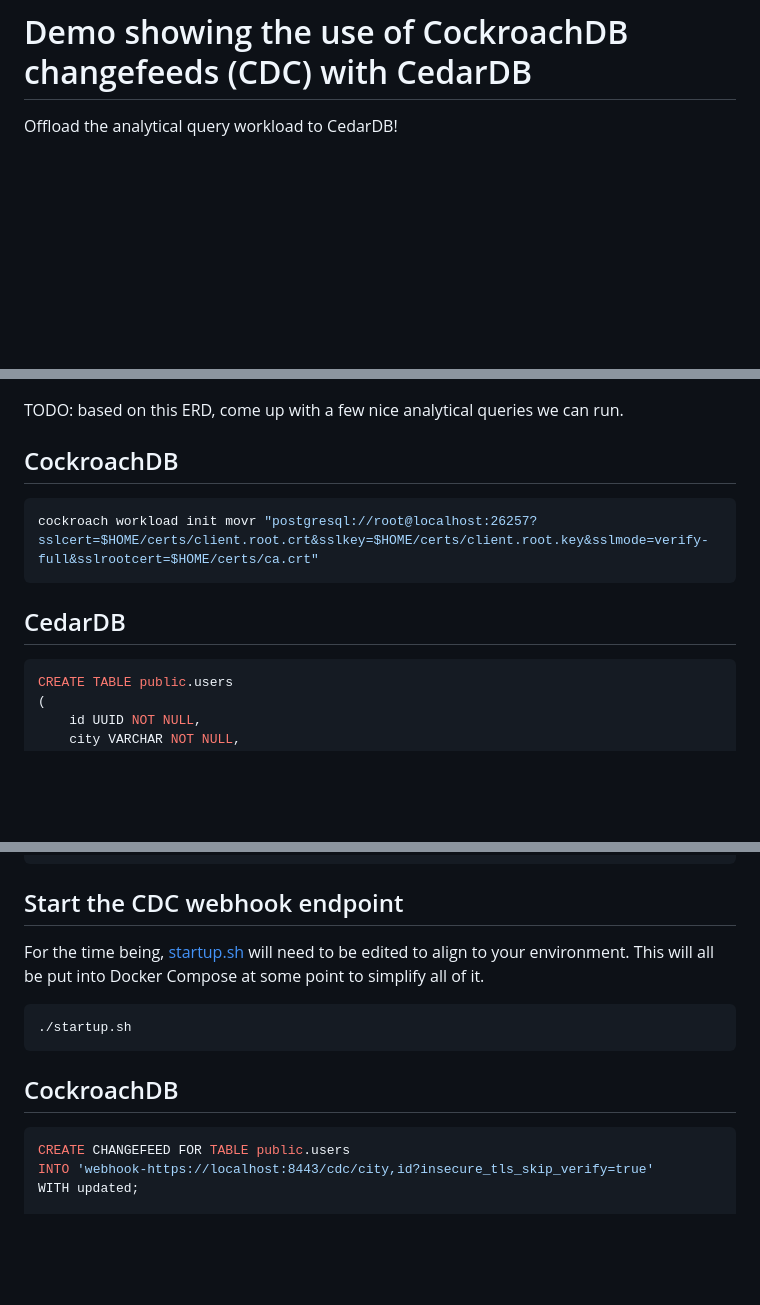
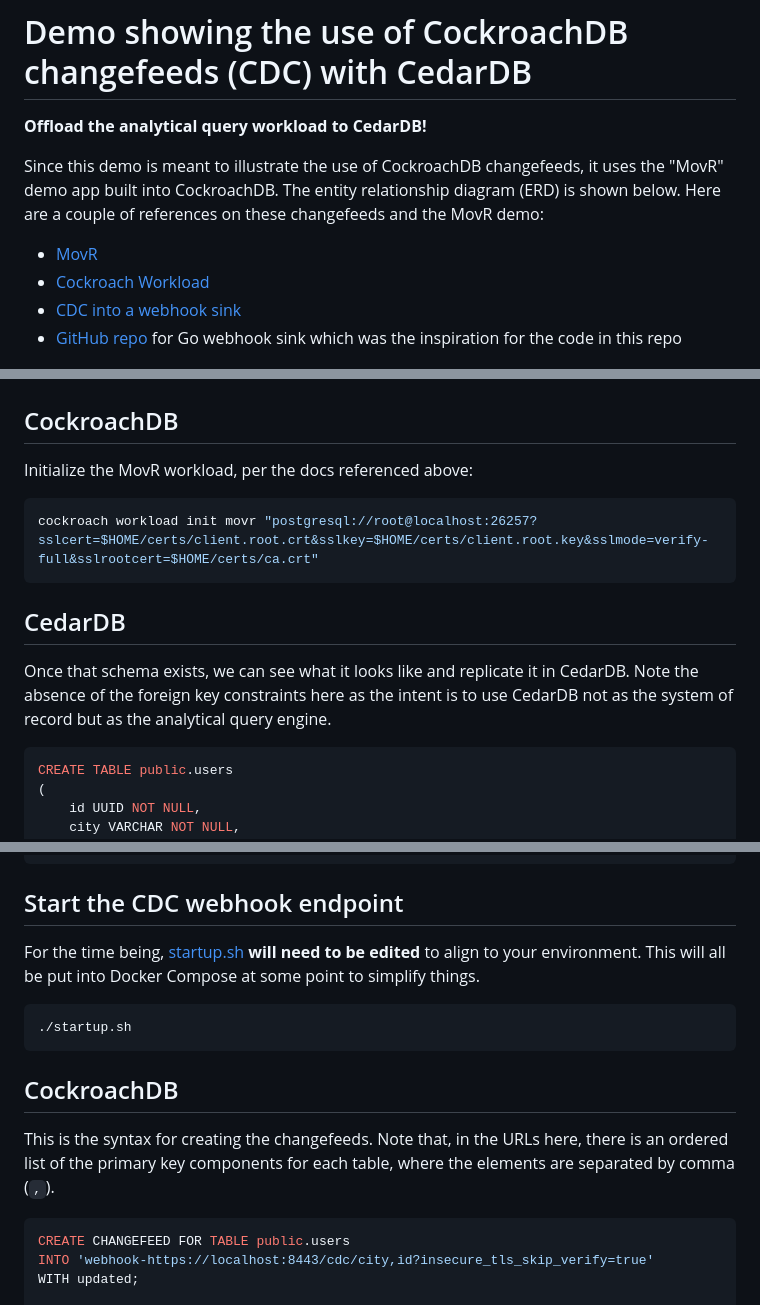
Before and after one commit to cedardb/examples, a Markdown page: crdb_cdc_cedardb/README.md, 3 parts joined by grey strips. GitHub-like rendering; blank space fills up the shorter version.

Commit message:
Progress on README

````diff
--- a/crdb_cdc_cedardb/README.md
+++ b/crdb_cdc_cedardb/README.md
@@ -1,18 +1,32 @@
 # Demo showing the use of CockroachDB changefeeds (CDC) with CedarDB
 
-Offload the analytical query workload to CedarDB!
+**Offload the analytical query workload to CedarDB!**
+
+Since this demo is meant to illustrate the use of CockroachDB changefeeds, it uses the
+"MovR" demo app built into CockroachDB.  The entity relationship diagram (ERD) is shown
+below.  Here are a couple of references on these changefeeds and the MovR demo:
+
+- [MovR](https://www.cockroachlabs.com/docs/stable/movr)
+- [Cockroach Workload](https://www.cockroachlabs.com/docs/stable/cockroach-workload#movr-workload)
+- [CDC into a webhook sink](https://www.cockroachlabs.com/docs/stable/changefeed-examples#create-a-changefeed-connected-to-a-webhook-sink)
+- [GitHub repo](https://github.com/cockroachlabs/cdc-webhook-sink-test-server) for Go webhook sink which
+  was the inspiration for the code in this repo
 
 ![Movr app schema](./movr_schema.png)
 
-TODO: based on this ERD, come up with a few nice analytical queries we can run.
+## CockroachDB
 
-## CockroachDB
+Initialize the MovR workload, per the docs referenced above:
 
 ```bash
 cockroach workload init movr "postgresql://root@localhost:26257?sslcert=$HOME/certs/client.root.crt&sslkey=$HOME/certs/client.root.key&sslmode=verify-full&sslrootcert=$HOME/certs/ca.crt"
 ```
 
 ## CedarDB
+
+Once that schema exists, we can see what it looks like and replicate it in CedarDB.  Note the absence
+of the foreign key constraints here as the intent is to use CedarDB not as the system of record but
+as the analytical query engine.
 
 ```sql
 CREATE TABLE public.users
@@ -86,15 +100,18 @@ CREATE TABLE public.user_promo_codes
 
 ## Start the CDC webhook endpoint
 
-For the time being, [startup.sh](./startup.sh) will need to be edited to align to your
-environment.  This will all be put into Docker Compose at some point to simplify all of
-it.
+For the time being, [startup.sh](./startup.sh) **will need to be edited** to align to your
+environment.  This will all be put into Docker Compose at some point to simplify things.
 
 ```bash
 ./startup.sh
 ```
 
 ## CockroachDB
+
+This is the syntax for creating the changefeeds.  Note that, in the URLs here, there is
+an ordered list of the primary key components for each table, where the elements are
+separated by comma (`,`).
 
 ```sql
 CREATE CHANGEFEED FOR TABLE public.users
````
Also changed, not shown: other parts of crdb_cdc_cedardb/README.md (+6 -0 lines).
